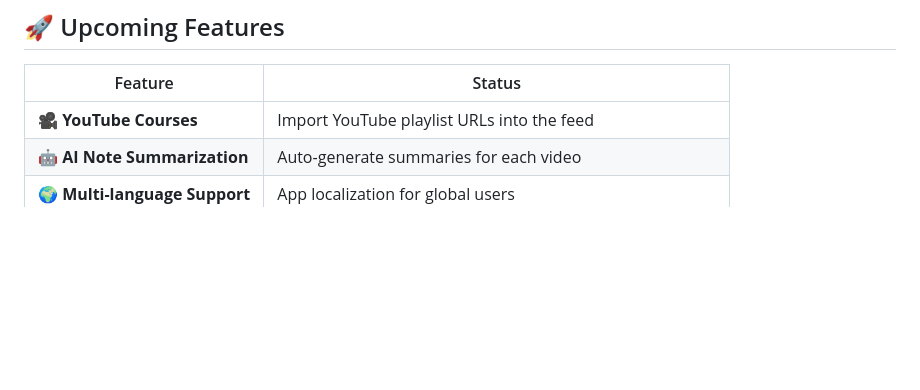
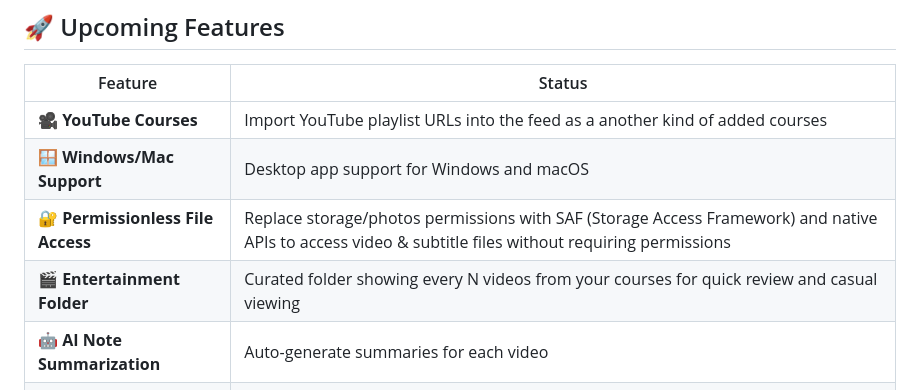
Before and after one commit to amrabdelhameeed/tikgood, a Markdown page: README.md, the part around the change. Drawn GitHub-style; blank space fills up the shorter version.

Commit message:
docs(readme): expand upcoming features list

```diff
--- a/README.md
+++ b/README.md
@@ -91,7 +91,10 @@ Connect your Notion workspace to automatically mirror your notes:
 
 | Feature | Status |
 |---------|--------|
-| 🎥 **YouTube Courses** | Import YouTube playlist URLs into the feed |
+| 🎥 **YouTube Courses** | Import YouTube playlist URLs into the feed as a another kind of added courses |
+| 🪟 **Windows/Mac Support** | Desktop app support for Windows and macOS |
+| 🔐 **Permissionless File Access** | Replace storage/photos permissions with SAF (Storage Access Framework) and native APIs to access video & subtitle files without requiring permissions |
+| 🎬 **Entertainment Folder** | Curated folder showing every N videos from your courses for quick review and casual viewing |
 | 🤖 **AI Note Summarization** | Auto-generate summaries for each video |
 | 🌍 **Multi-language Support** | App localization for global users |
 | 🌙 **Light Mode** | Support for system and manual light themes |
```
